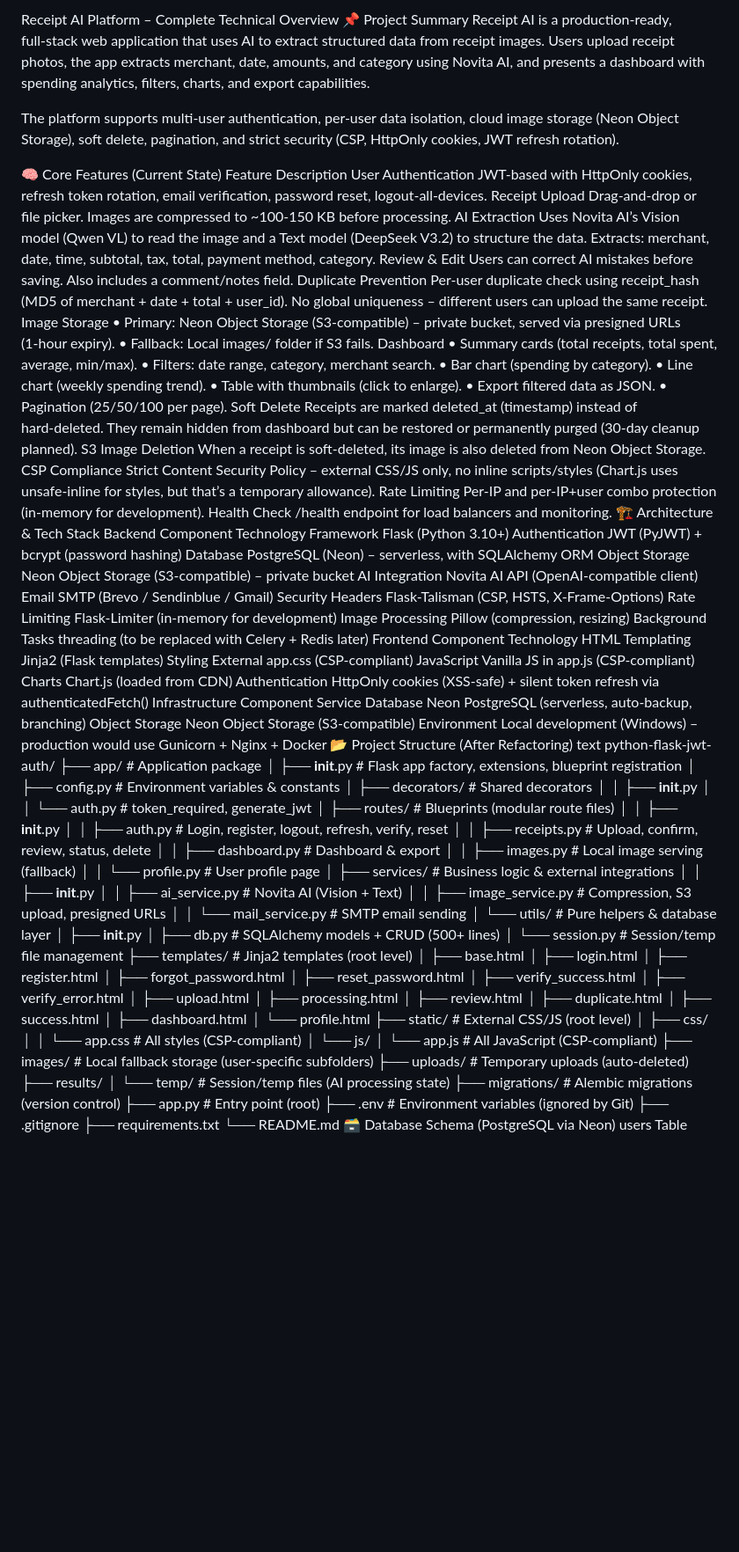
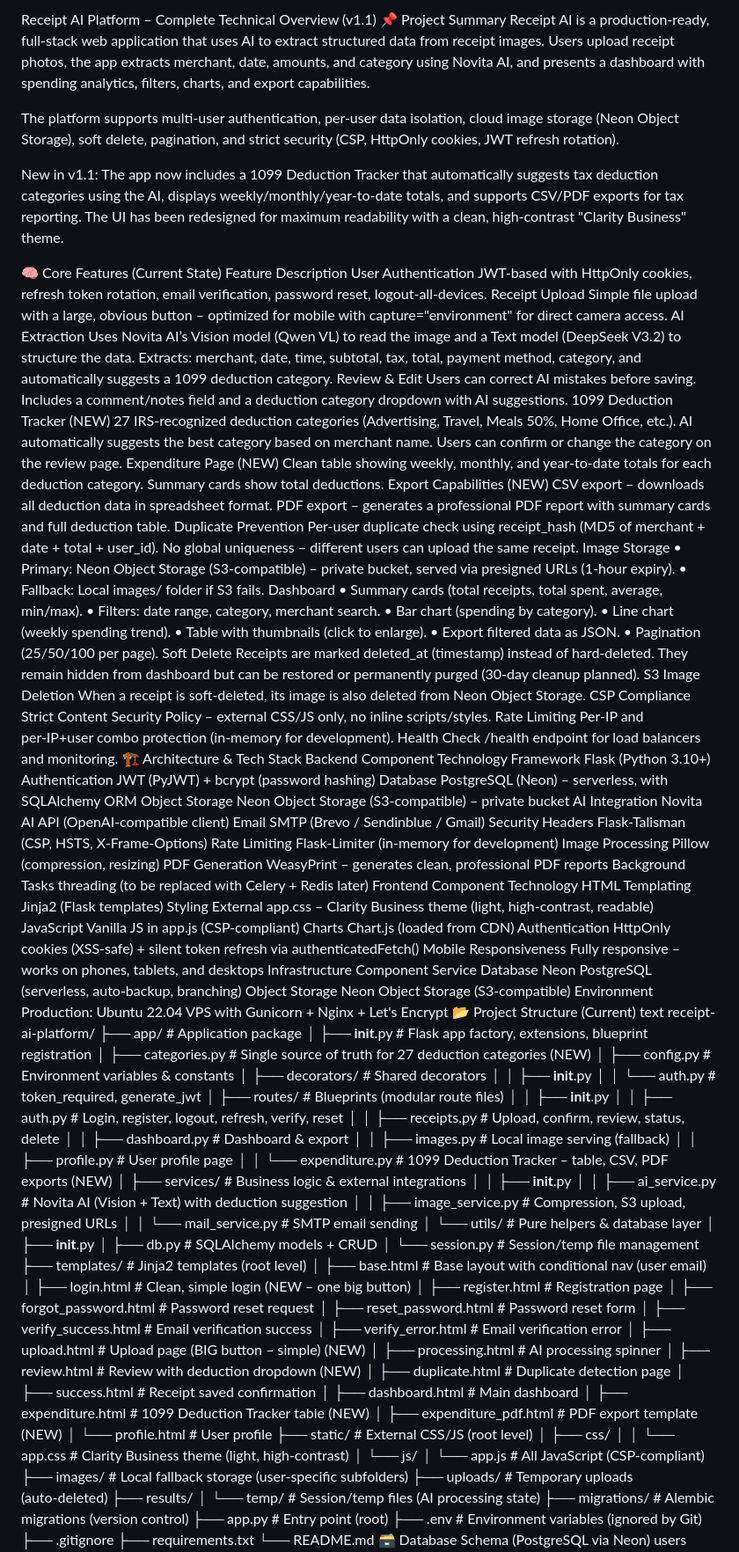
Before and after one commit to carlosgandara/receipt-ai-platform, a Markdown page: README.md, the part around one of its changes. Shown at 88% size. Rendered like a GitHub page; blank space fills up the shorter version.

```diff
--- a/README.md
+++ b/README.md
@@ -1,15 +1,20 @@
- Receipt AI Platform – Complete Technical Overview
+Receipt AI Platform – Complete Technical Overview (v1.1)
 📌 Project Summary
 Receipt AI is a production‑ready, full‑stack web application that uses AI to extract structured data from receipt images. Users upload receipt photos, the app extracts merchant, date, amounts, and category using Novita AI, and presents a dashboard with spending analytics, filters, charts, and export capabilities.
 
 The platform supports multi‑user authentication, per‑user data isolation, cloud image storage (Neon Object Storage), soft delete, pagination, and strict security (CSP, HttpOnly cookies, JWT refresh rotation).
 
+New in v1.1: The app now includes a 1099 Deduction Tracker that automatically suggests tax deduction categories using the AI, displays weekly/monthly/year‑to‑date totals, and supports CSV/PDF exports for tax reporting. The UI has been redesigned for maximum readability with a clean, high‑contrast "Clarity Business" theme.
+
 🧠 Core Features (Current State)
 Feature	Description
-User Authentication	JWT-based with HttpOnly cookies, refresh token rotation, email verification, password reset, logout-all-devices.
-Receipt Upload	Drag‑and‑drop or file picker. Images are compressed to ~100‑150 KB before processing.
-AI Extraction	Uses Novita AI’s Vision model (Qwen VL) to read the image and a Text model (DeepSeek V3.2) to structure the data. Extracts: merchant, date, time, subtotal, tax, total, payment method, category.
-Review & Edit	Users can correct AI mistakes before saving. Also includes a comment/notes field.
+User Authentication	JWT-based with HttpOnly cookies, refresh token rotation, email verification, password reset, logout‑all‑devices.
+Receipt Upload	Simple file upload with a large, obvious button – optimized for mobile with capture="environment" for direct camera access.
+AI Extraction	Uses Novita AI’s Vision model (Qwen VL) to read the image and a Text model (DeepSeek V3.2) to structure the data. Extracts: merchant, date, time, subtotal, tax, total, payment method, category, and automatically suggests a 1099 deduction category.
+Review & Edit	Users can correct AI mistakes before saving. Includes a comment/notes field and a deduction category dropdown with AI suggestions.
+1099 Deduction Tracker (NEW)	27 IRS‑recognized deduction categories (Advertising, Travel, Meals 50%, Home Office, etc.). AI automatically suggests the best category based on merchant name. Users can confirm or change the category on the review page.
+Expenditure Page (NEW)	Clean table showing weekly, monthly, and year‑to‑date totals for each deduction category. Summary cards show total deductions.
+Export Capabilities (NEW)	CSV export – downloads all deduction data in spreadsheet format. PDF export – generates a professional PDF report with summary cards and full deduction table.
 Duplicate Prevention	Per‑user duplicate check using receipt_hash (MD5 of merchant + date + total + user_id). No global uniqueness – different users can upload the same receipt.
 Image Storage	• Primary: Neon Object Storage (S3‑compatible) – private bucket, served via presigned URLs (1‑hour expiry).
 • Fallback: Local images/ folder if S3 fails.
@@ -22,7 +27,7 @@ Dashboard	• Summary cards (total receipts, total spent, average, min/max).
 • Pagination (25/50/100 per page).
 Soft Delete	Receipts are marked deleted_at (timestamp) instead of hard‑deleted. They remain hidden from dashboard but can be restored or permanently purged (30‑day cleanup planned).
 S3 Image Deletion	When a receipt is soft‑deleted, its image is also deleted from Neon Object Storage.
-CSP Compliance	Strict Content Security Policy – external CSS/JS only, no inline scripts/styles (Chart.js uses unsafe-inline for styles, but that’s a temporary allowance).
+CSP Compliance	Strict Content Security Policy – external CSS/JS only, no inline scripts/styles.
 Rate Limiting	Per‑IP and per‑IP+user combo protection (in‑memory for development).
 Health Check	/health endpoint for load balancers and monitoring.
 🏗️ Architecture & Tech Stack
@@ -37,24 +42,27 @@ Email	SMTP (Brevo / Sendinblue / Gmail)
 Security Headers	Flask‑Talisman (CSP, HSTS, X‑Frame‑Options)
 Rate Limiting	Flask‑Limiter (in‑memory for development)
 Image Processing	Pillow (compression, resizing)
+PDF Generation	WeasyPrint – generates clean, professional PDF reports
 Background Tasks	threading (to be replaced with Celery + Redis later)
 Frontend
 Component	Technology
 HTML Templating	Jinja2 (Flask templates)
-Styling	External app.css (CSP‑compliant)
+Styling	External app.css – Clarity Business theme (light, high‑contrast, readable)
 JavaScript	Vanilla JS in app.js (CSP‑compliant)
 Charts	Chart.js (loaded from CDN)
 Authentication	HttpOnly cookies (XSS‑safe) + silent token refresh via authenticatedFetch()
+Mobile Responsiveness	Fully responsive – works on phones, tablets, and desktops
 Infrastructure
 Component	Service
 Database	Neon PostgreSQL (serverless, auto‑backup, branching)
 Object Storage	Neon Object Storage (S3‑compatible)
-Environment	Local development (Windows) – production would use Gunicorn + Nginx + Docker
-📂 Project Structure (After Refactoring)
+Environment	Production: Ubuntu 22.04 VPS with Gunicorn + Nginx + Let's Encrypt
+📂 Project Structure (Current)
 text
-python-flask-jwt-auth/
+receipt-ai-platform/
 ├── app/                          # Application package
 │   ├── __init__.py               # Flask app factory, extensions, blueprint registration
+│   ├── categories.py             # Single source of truth for 27 deduction categories (NEW)
 │   ├── config.py                 # Environment variables & constants
 │   ├── decorators/               # Shared decorators
 │   │   ├── __init__.py
@@ -65,34 +73,37 @@ python-flask-jwt-auth/
 │   │   ├── receipts.py           # Upload, confirm, review, status, delete
 │   │   ├── dashboard.py          # Dashboard & export
 │   │   ├── images.py             # Local image serving (fallback)
-│   │   └── profile.py            # User profile page
+│   │   ├── profile.py            # User profile page
+│   │   └── expenditure.py        # 1099 Deduction Tracker – table, CSV, PDF exports (NEW)
 │   ├── services/                 # Business logic & external integrations
 │   │   ├── __init__.py
-│   │   ├── ai_service.py         # Novita AI (Vision + Text)
+│   │   ├── ai_service.py         # Novita AI (Vision + Text) with deduction suggestion
 │   │   ├── image_service.py      # Compression, S3 upload, presigned URLs
 │   │   └── mail_service.py       # SMTP email sending
 │   └── utils/                    # Pure helpers & database layer
 │       ├── __init__.py
-│       ├── db.py                 # SQLAlchemy models + CRUD (500+ lines)
+│       ├── db.py                 # SQLAlchemy models + CRUD
 │       └── session.py            # Session/temp file management
 ├── templates/                    # Jinja2 templates (root level)
-│   ├── base.html
-│   ├── login.html
-│   ├── register.html
-│   ├── forgot_password.html
-│   ├── reset_password.html
-│   ├── verify_success.html
-│   ├── verify_error.html
-│   ├── upload.html
-│   ├── processing.html
-│   ├── review.html
-│   ├── duplicate.html
-│   ├── success.html
-│   ├── dashboard.html
-│   └── profile.html
+│   ├── base.html                 # Base layout with conditional nav (user email)
+│   ├── login.html                # Clean, simple login (NEW – one big button)
+│   ├── register.html             # Registration page
+│   ├── forgot_password.html      # Password reset request
+│   ├── reset_password.html       # Password reset form
+│   ├── verify_success.html       # Email verification success
+│   ├── verify_error.html         # Email verification error
+│   ├── upload.html               # Upload page (BIG button – simple) (NEW)
+│   ├── processing.html           # AI processing spinner
+│   ├── review.html               # Review with deduction dropdown (NEW)
+│   ├── duplicate.html            # Duplicate detection page
+│   ├── success.html              # Receipt saved confirmation
+│   ├── dashboard.html            # Main dashboard
+│   ├── expenditure.html          # 1099 Deduction Tracker table (NEW)
+│   ├── expenditure_pdf.html      # PDF export template (NEW)
+│   └── profile.html              # User profile
 ├── static/                       # External CSS/JS (root level)
 │   ├── css/
-│   │   └── app.css               # All styles (CSP‑compliant)
+│   │   └── app.css               # Clarity Business theme (light, high-contrast)
 │   └── js/
 │       └── app.js                # All JavaScript (CSP‑compliant)
 ├── images/                       # Local fallback storage (user-specific subfolders)
```
Also changed, not shown: other parts of README.md (+93 -48 lines).
